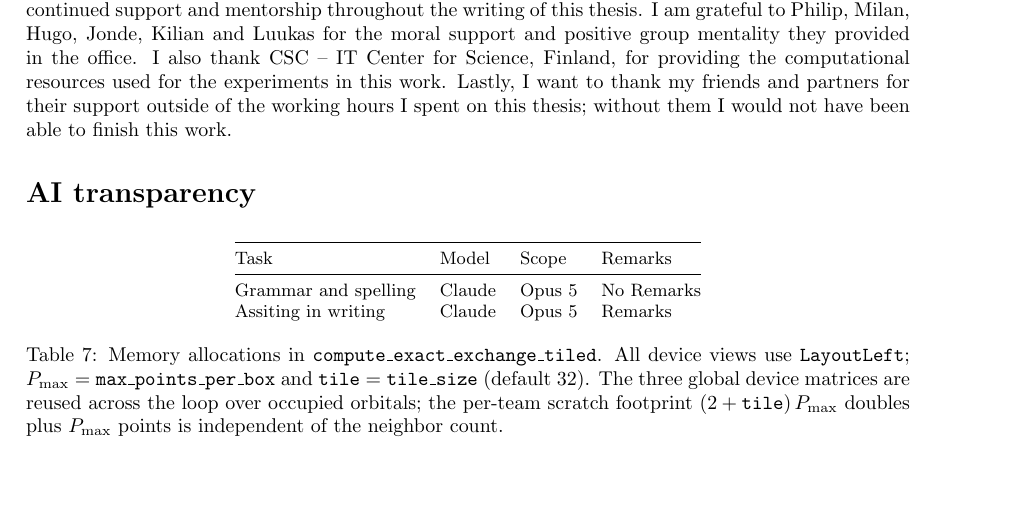
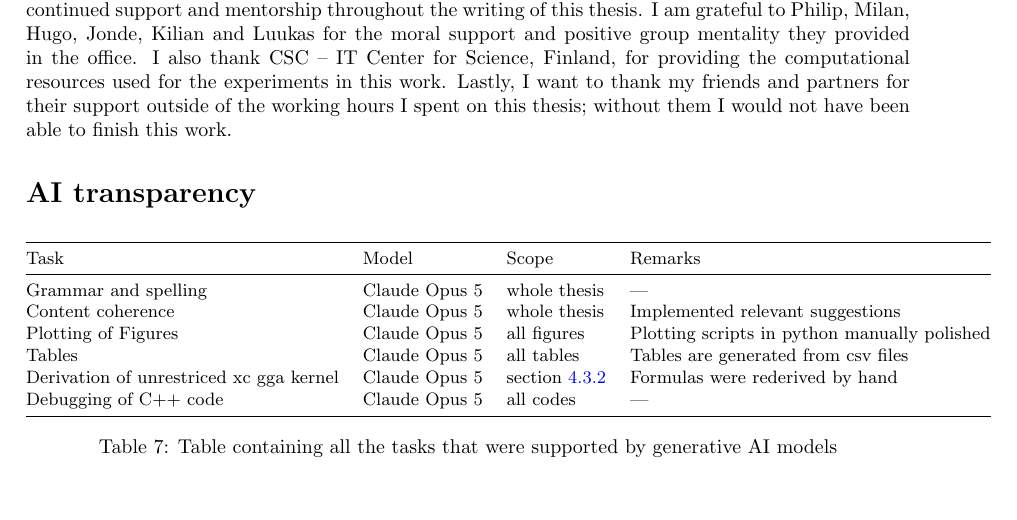
Before and after one commit to bobschreiner/NuKEXC, a LaTeX paper (latex/main.tex): part of page 36 of 45, cut so that both start at the same text. Compiled offline with pdfLaTeX.

Commit message:
Cleaning repository

```diff
--- a/latex/main.tex
+++ b/latex/main.tex
@@ -2779,17 +2779,21 @@ would not have been able to finish this work.
       \toprule
       Task & Model & Scope & Remarks   \\
       \midrule
-      Grammar and spelling  &  Claude &  Opus 5 & No Remarks \\
-      Assiting in writing & Claude & Opus 5 & Remarks \\
+      Grammar and spelling  &  Claude Opus 5 &  whole thesis & --- \\
+      Content coherence   &  Claude Opus 5 &  whole thesis &
+      Implemented relevant suggestions \\
+      Plotting of Figures & Claude  Opus 5 & all figures & Plotting
+      scripts in python manually polished \\
+      Tables & Claude  Opus 5 & all tables & Tables are generated
+      from csv files  \\
+      Derivation of unrestriced xc gga kernel
+      & Claude  Opus 5 & section \ref{subsubsec:dense_la_xc}  &
+      Formulas were rederived by hand \\
+      Debugging of C++ code & Claude Opus 5 & all codes & --- \\
+      \bottomrule
   \end{tabular}}
-  \caption{Memory allocations in
-    \texttt{compute\_exact\_exchange\_tiled}. All device views use
-    \texttt{LayoutLeft}; $P_\text{max}=\texttt{max\_points\_per\_box}$
-    and $\texttt{tile}=\texttt{tile\_size}$ (default 32). The three
-    global device matrices are reused across the loop over occupied
-    orbitals; the per-team scratch footprint
-    $(2+\texttt{tile})\,P_\text{max}$ doubles plus $P_\text{max}$ points
-  is independent of the neighbor count.}
+  \caption{Table containing all the tasks that were supported by
+  generative AI models}
   \label{tab:ai_transparency}
 \end{table}
 
```
Also changed, not shown: latex/main.pdf.
